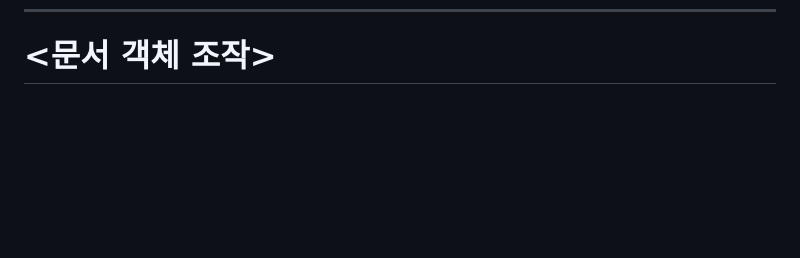
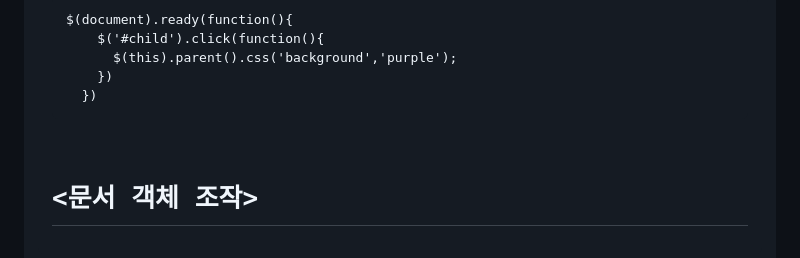
Before and after one commit to gam0za/jQuery_AJAX, a Markdown page: 문서객체조작/README.md, the part around the change printed below. GitHub-like rendering; blank space fills up the shorter version.

```diff
--- a/문서객체조작/README.md
+++ b/문서객체조작/README.md
@@ -46,10 +81,9 @@
 
-
-
-
-
-
-
+<pre><code>$(document).ready(function(){
+    $('#child').click(function(){
+      $(this).parent().css('background','purple');
+    })
+  })</code></pre>
 
 
 # <문서 객체 조작>
```
Also changed, not shown: other parts of 문서객체조작/README.md (+35 -0 lines), 문서객체조작/images/end.PNG (added), 문서객체조작/images/filter.PNG (added), 1 other file.
